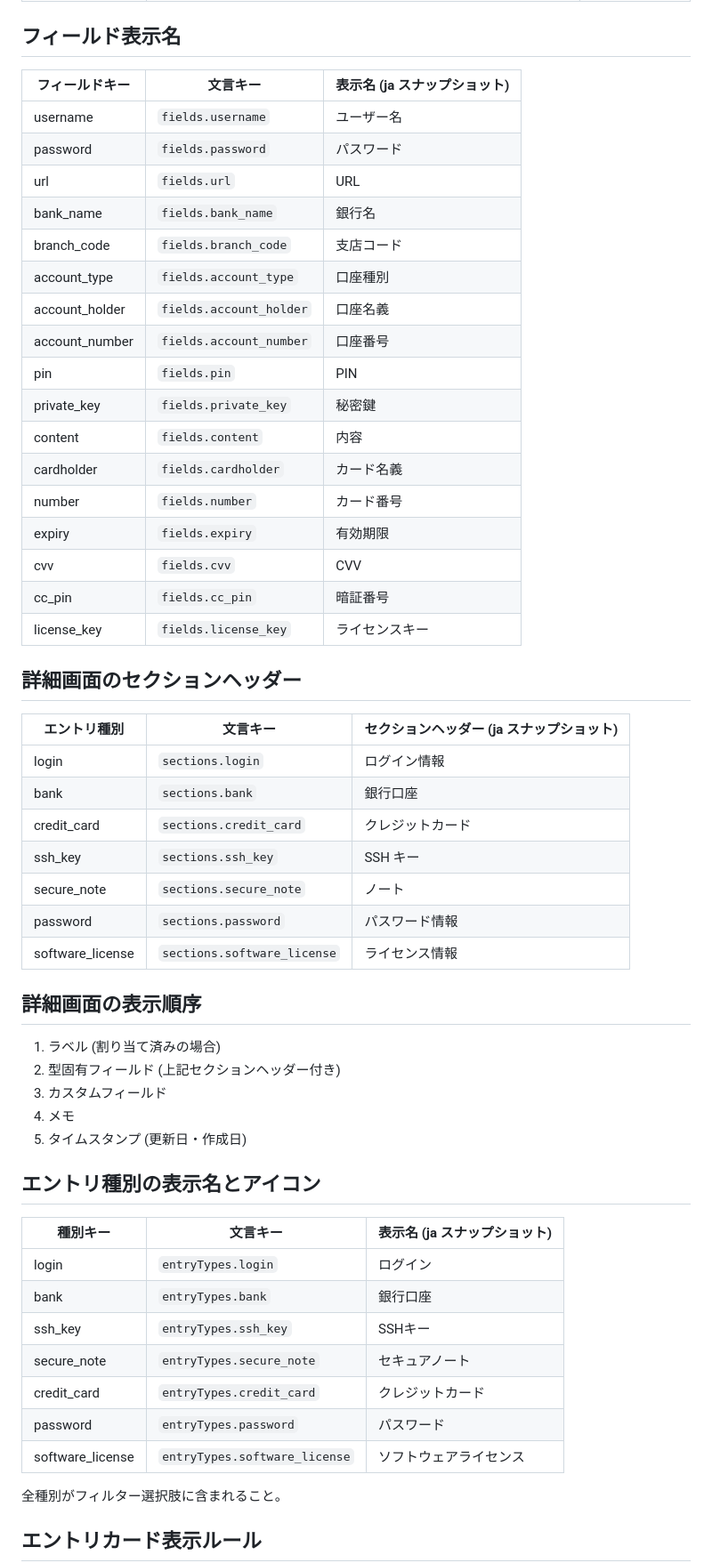
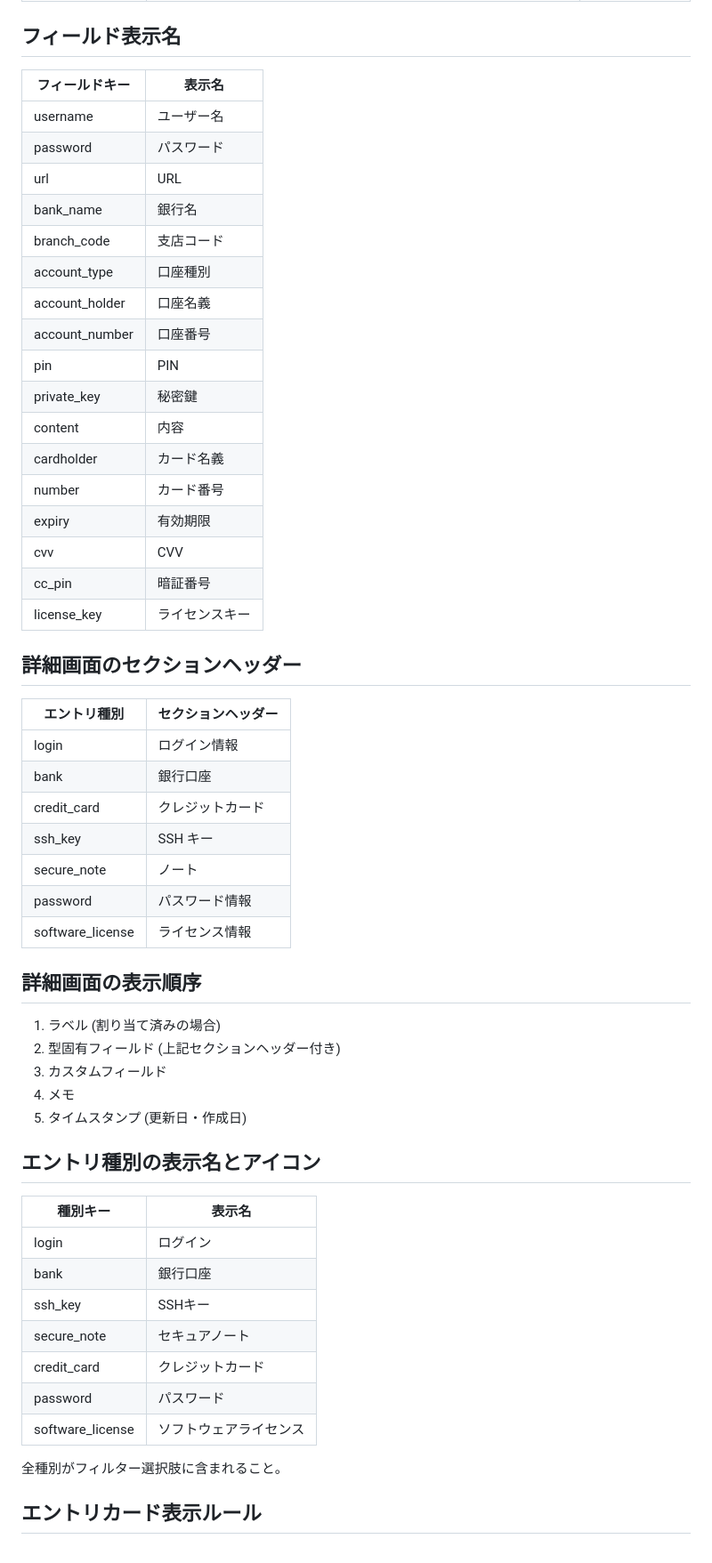
Before and after one commit to muranoya/kura, a Markdown page: docs/ui-guidelines.md, the part around one of its changes. Shown at 89% size. Drawn GitHub-style.

Commit message:
UI ガイドラインから多言語対応だった頃の記述を整理する
表の「文言キー」は旧デスクトップ（Tauri + React）の ja.json のキーで、今はどのクライアントにも
存在しないため削除する。Desktop の文言を Slint の翻訳機能へ移す課題も、日本語のみに
したので不要になった。Desktop は Slint / Rust に直書きする現状を書き、削除した _locales の記述も直す

Co-Authored-By: Claude Opus 5.5 <noreply@anthropic.com>

```diff
--- a/docs/ui-guidelines.md
+++ b/docs/ui-guidelines.md
@@ -25,37 +25,37 @@ vault-core のデータモデル (`vault-core/src/models/entry_data.rs`) を正
 
 ## フィールド表示名
 
-| フィールドキー | 文言キー | 表示名 (ja スナップショット) |
-|--------------|--------|--------|
-| username | `fields.username` | ユーザー名 |
-| password | `fields.password` | パスワード |
-| url | `fields.url` | URL |
-| bank_name | `fields.bank_name` | 銀行名 |
-| branch_code | `fields.branch_code` | 支店コード |
-| account_type | `fields.account_type` | 口座種別 |
-| account_holder | `fields.account_holder` | 口座名義 |
-| account_number | `fields.account_number` | 口座番号 |
-| pin | `fields.pin` | PIN |
-| private_key | `fields.private_key` | 秘密鍵 |
-| content | `fields.content` | 内容 |
-| cardholder | `fields.cardholder` | カード名義 |
-| number | `fields.number` | カード番号 |
-| expiry | `fields.expiry` | 有効期限 |
-| cvv | `fields.cvv` | CVV |
-| cc_pin | `fields.cc_pin` | 暗証番号 |
-| license_key | `fields.license_key` | ライセンスキー |
+| フィールドキー | 表示名 |
+|--------------|--------|
+| username | ユーザー名 |
+| password | パスワード |
+| url | URL |
+| bank_name | 銀行名 |
+| branch_code | 支店コード |
+| account_type | 口座種別 |
+| account_holder | 口座名義 |
+| account_number | 口座番号 |
+| pin | PIN |
+| private_key | 秘密鍵 |
+| content | 内容 |
+| cardholder | カード名義 |
+| number | カード番号 |
+| expiry | 有効期限 |
+| cvv | CVV |
+| cc_pin | 暗証番号 |
+| license_key | ライセンスキー |
 
 ## 詳細画面のセクションヘッダー
 
-| エントリ種別 | 文言キー | セクションヘッダー (ja スナップショット) |
-|------------|--------|-----------------|
-| login | `sections.login` | ログイン情報 |
-| bank | `sections.bank` | 銀行口座 |
-| credit_card | `sections.credit_card` | クレジットカード |
-| ssh_key | `sections.ssh_key` | SSH キー |
-| secure_note | `sections.secure_note` | ノート |
-| password | `sections.password` | パスワード情報 |
-| software_license | `sections.software_license` | ライセンス情報 |
+| エントリ種別 | セクションヘッダー |
+|------------|-----------------|
+| login | ログイン情報 |
+| bank | 銀行口座 |
+| credit_card | クレジットカード |
+| ssh_key | SSH キー |
+| secure_note | ノート |
+| password | パスワード情報 |
+| software_license | ライセンス情報 |
 
 ## 詳細画面の表示順序
 
@@ -67,15 +67,15 @@ vault-core のデータモデル (`vault-core/src/models/entry_data.rs`) を正
 
 ## エントリ種別の表示名とアイコン
 
-| 種別キー | 文言キー | 表示名 (ja スナップショット) |
-|---------|--------|--------|
-| login | `entryTypes.login` | ログイン |
-| bank | `entryTypes.bank` | 銀行口座 |
-| ssh_key | `entryTypes.ssh_key` | SSHキー |
-| secure_note | `entryTypes.secure_note` | セキュアノート |
-| credit_card | `entryTypes.credit_card` | クレジットカード |
-| password | `entryTypes.password` | パスワード |
-| software_license | `entryTypes.software_license` | ソフトウェアライセンス |
+| 種別キー | 表示名 |
+|---------|--------|
+| login | ログイン |
+| bank | 銀行口座 |
+| ssh_key | SSHキー |
+| secure_note | セキュアノート |
+| credit_card | クレジットカード |
+| password | パスワード |
+| software_license | ソフトウェアライセンス |
 全種別がフィルター選択肢に含まれること。
 
 ## エントリカード表示ルール
```
Also changed, not shown: other parts of docs/ui-guidelines.md (+7 -7 lines).
